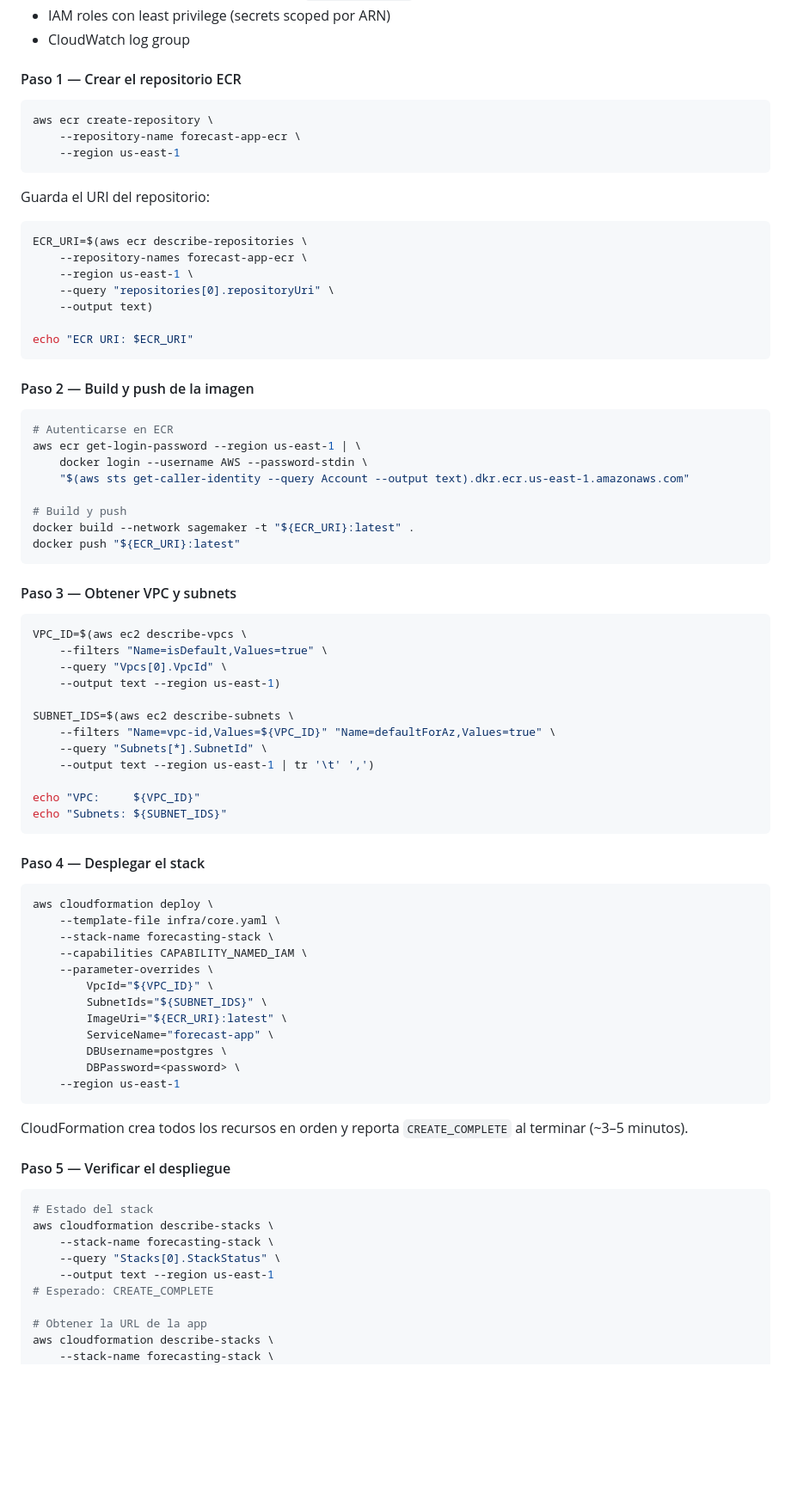
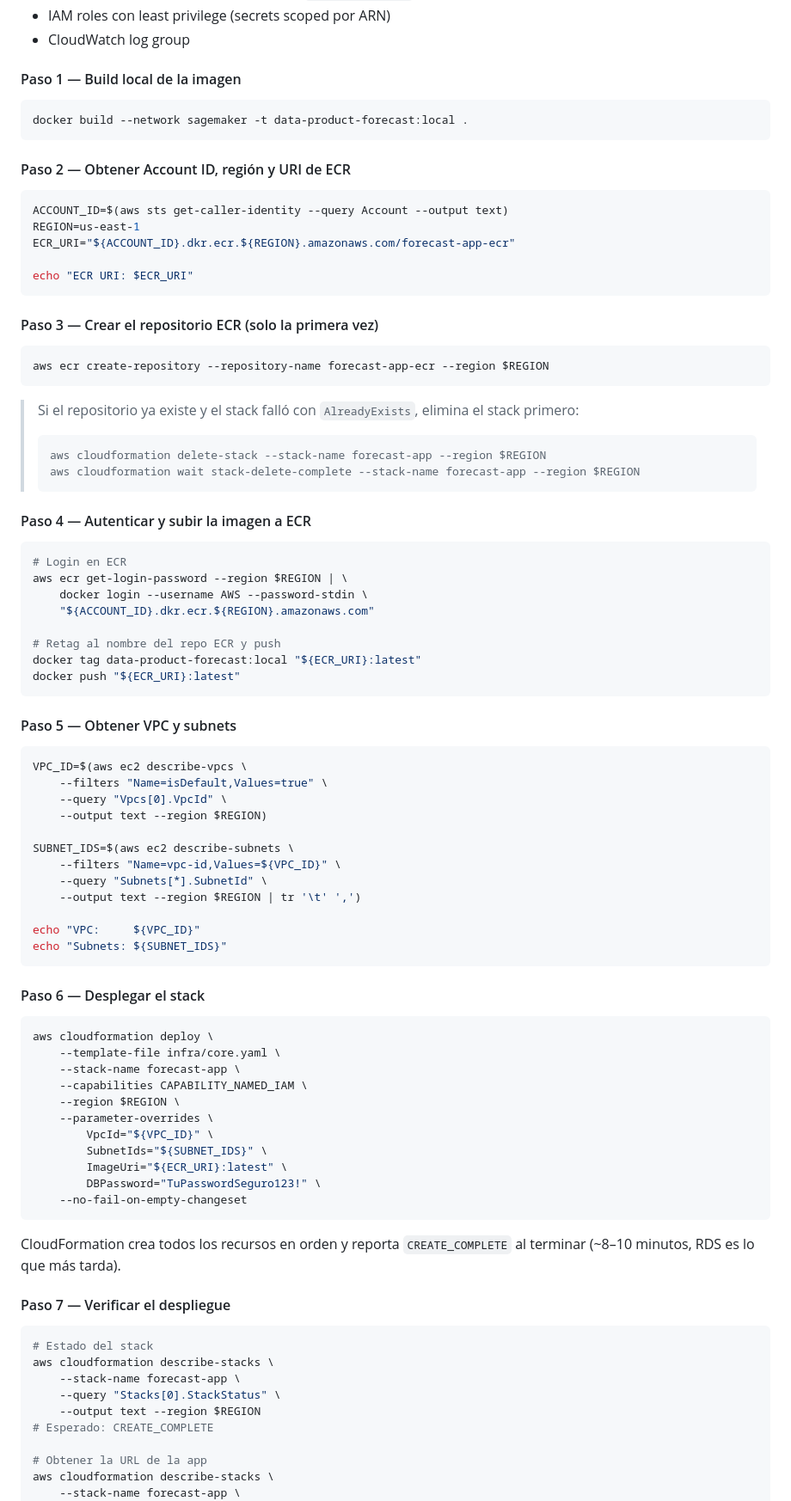
Before and after one commit to AntonioEJ/data-product-forecasting, a Markdown page: README.md, the part around one of its changes. Shown at 86% size. Drawn GitHub-style; blank space fills up the shorter version.

Commit message:
docs: update deployment instructions in README (7 steps, local tag + re-deploy)

````diff
--- a/README.md
+++ b/README.md
@@ -306,86 +306,93 @@ python etl/gold.py --bucket <tu-bucket>
 - IAM roles con least privilege (secrets scoped por ARN)
 - CloudWatch log group
 
-#### Paso 1 — Crear el repositorio ECR
+#### Paso 1 — Build local de la imagen
 
 ```bash
-aws ecr create-repository \
-    --repository-name forecast-app-ecr \
-    --region us-east-1
+docker build --network sagemaker -t data-product-forecast:local .
 ```
 
-Guarda el URI del repositorio:
+#### Paso 2 — Obtener Account ID, región y URI de ECR
 
 ```bash
-ECR_URI=$(aws ecr describe-repositories \
-    --repository-names forecast-app-ecr \
-    --region us-east-1 \
-    --query "repositories[0].repositoryUri" \
-    --output text)
+ACCOUNT_ID=$(aws sts get-caller-identity --query Account --output text)
+REGION=us-east-1
+ECR_URI="${ACCOUNT_ID}.dkr.ecr.${REGION}.amazonaws.com/forecast-app-ecr"
 
 echo "ECR URI: $ECR_URI"
 ```
 
-#### Paso 2 — Build y push de la imagen
+#### Paso 3 — Crear el repositorio ECR (solo la primera vez)
 
 ```bash
-# Autenticarse en ECR
-aws ecr get-login-password --region us-east-1 | \
+aws ecr create-repository --repository-name forecast-app-ecr --region $REGION
+```
+
+> Si el repositorio ya existe y el stack falló con `AlreadyExists`, elimina el stack primero:
+> ```bash
+> aws cloudformation delete-stack --stack-name forecast-app --region $REGION
+> aws cloudformation wait stack-delete-complete --stack-name forecast-app --region $REGION
+> ```
+
+#### Paso 4 — Autenticar y subir la imagen a ECR
+
+```bash
+# Login en ECR
+aws ecr get-login-password --region $REGION | \
     docker login --username AWS --password-stdin \
-    "$(aws sts get-caller-identity --query Account --output text).dkr.ecr.us-east-1.amazonaws.com"
+    "${ACCOUNT_ID}.dkr.ecr.${REGION}.amazonaws.com"
 
-# Build y push
-docker build --network sagemaker -t "${ECR_URI}:latest" .
+# Retag al nombre del repo ECR y push
+docker tag data-product-forecast:local "${ECR_URI}:latest"
 docker push "${ECR_URI}:latest"
 ```
 
-#### Paso 3 — Obtener VPC y subnets
+#### Paso 5 — Obtener VPC y subnets
 
 ```bash
 VPC_ID=$(aws ec2 describe-vpcs \
     --filters "Name=isDefault,Values=true" \
     --query "Vpcs[0].VpcId" \
-    --output text --region us-east-1)
+    --output text --region $REGION)
 
 SUBNET_IDS=$(aws ec2 describe-subnets \
-    --filters "Name=vpc-id,Values=${VPC_ID}" "Name=defaultForAz,Values=true" \
+    --filters "Name=vpc-id,Values=${VPC_ID}" \
     --query "Subnets[*].SubnetId" \
-    --output text --region us-east-1 | tr '\t' ',')
+    --output text --region $REGION | tr '\t' ',')
 
 echo "VPC:     ${VPC_ID}"
 echo "Subnets: ${SUBNET_IDS}"
 ```
 
-#### Paso 4 — Desplegar el stack
+#### Paso 6 — Desplegar el stack
 
 ```bash
 aws cloudformation deploy \
     --template-file infra/core.yaml \
-    --stack-name forecasting-stack \
+    --stack-name forecast-app \
     --capabilities CAPABILITY_NAMED_IAM \
+    --region $REGION \
     --parameter-overrides \
         VpcId="${VPC_ID}" \
         SubnetIds="${SUBNET_IDS}" \
         ImageUri="${ECR_URI}:latest" \
-        ServiceName="forecast-app" \
-        DBUsername=postgres \
-        DBPassword=<password> \
-    --region us-east-1
+        DBPassword="TuPasswordSeguro123!" \
+    --no-fail-on-empty-changeset
 ```
 
-CloudFormation crea todos los recursos en orden y reporta `CREATE_COMPLETE` al terminar (~3–5 minutos).
+CloudFormation crea todos los recursos en orden y reporta `CREATE_COMPLETE` al terminar (~8–10 minutos, RDS es lo que más tarda).
 
-#### Paso 5 — Verificar el despliegue
+#### Paso 7 — Verificar el despliegue
 
 ```bash
 # Estado del stack
 aws cloudformation describe-stacks \
-    --stack-name forecasting-stack \
+    --stack-name forecast-app \
     --query "Stacks[0].StackStatus" \
-    --output text --region us-east-1
+    --output text --region $REGION
 # Esperado: CREATE_COMPLETE
 
 # Obtener la URL de la app
 aws cloudformation describe-stacks \
-    --stack-name forecasting-stack \
+    --stack-name forecast-app \
     --query "Stacks[0].Outputs[?OutputKey=='AppURL'].OutputValue" \
````
Also changed, not shown: other parts of README.md (+14 -1 lines).
